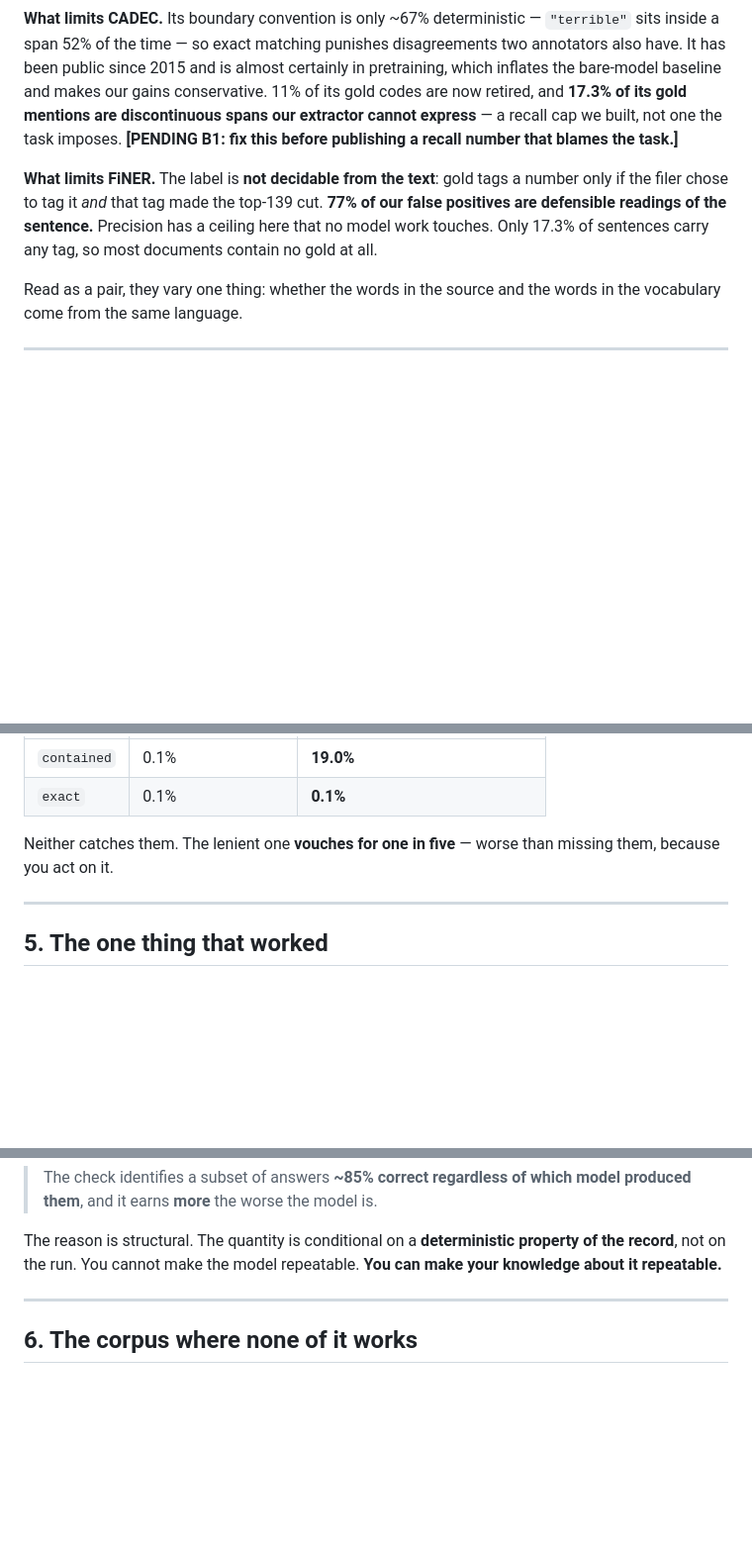
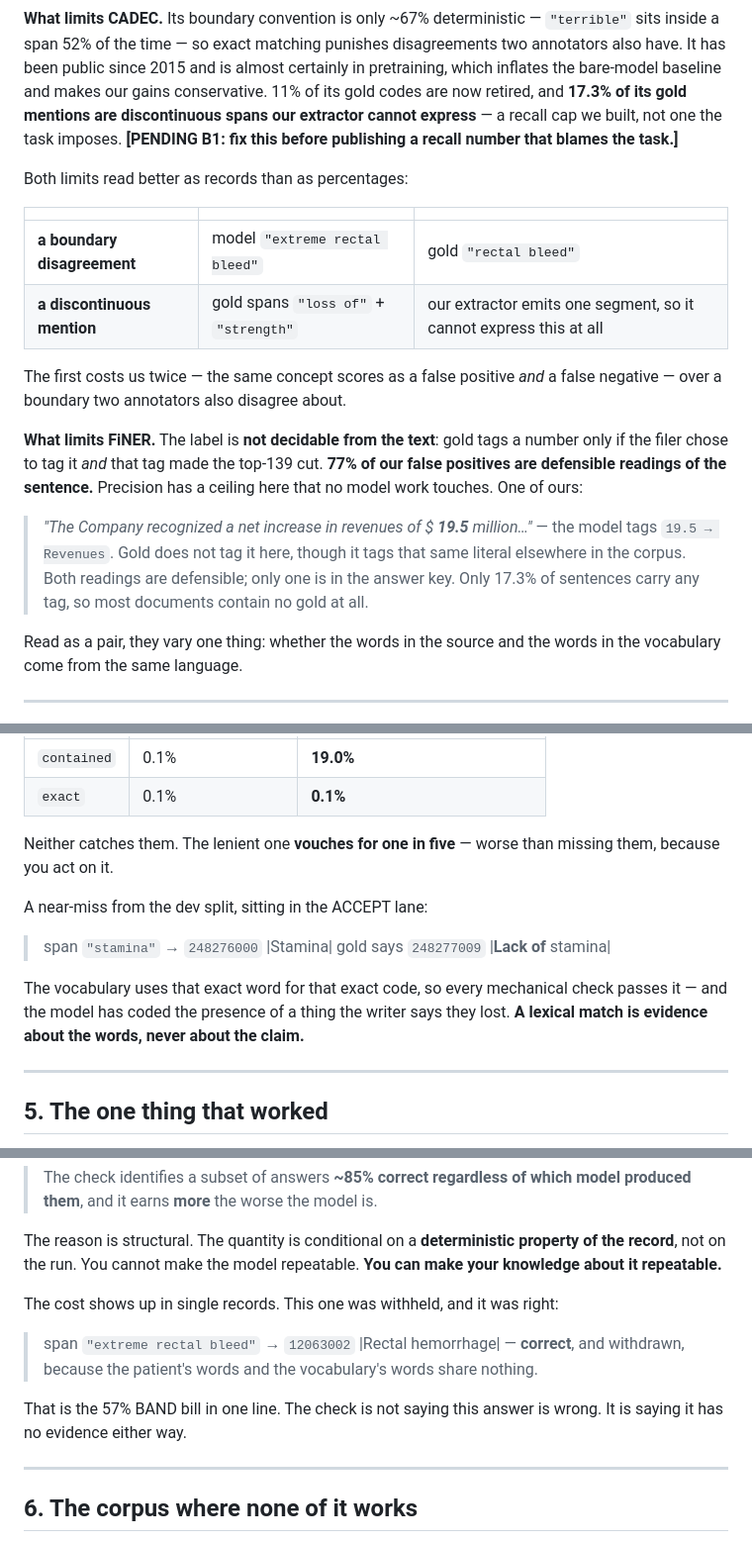
Before and after one commit to wbagais/reliability-ladder, a Markdown page: docs/article-v3.md, 3 parts joined by grey strips. Shown at 99% size. GitHub-like rendering; blank space fills up the shorter version.

Commit message:
Real cases from the data, one per claim
Six examples pulled from the actual run artifacts, not invented
(out/harness/examples.py). Each sits where the claim it illustrates is made.

  boundary + discontinuous  model "extreme rectal bleed" vs gold "rectal bleed";
                            gold spans "loss of" + "strength", which a
                            single-segment extractor cannot express at all
  ACCEPT lane, wrong        "stamina" -> |Stamina| where gold is |Lack of
                            stamina| — every mechanical check passes it, and the
                            model has coded the presence of a thing the writer
                            says they lost
  BAND lane, right          "extreme rectal bleed" -> |Rectal hemorrhage|,
                            correct and withdrawn — the 57% BAND bill in one line
  FiNER undecidable FP      "19.5 -> Revenues" in a sentence about revenues,
                            untagged here and tagged elsewhere
  slot-0 attractor          "12 months" -> AccrualForEnvironmentalLossContingencies
  judge destroyed these     "drowsiness" -> |Drowsy|, "memory loss" -> |Amnesia|,
                            "pain" -> |Pain|

LICENCE DISCIPLINE: CADEC examples are ANNOTATED SPANS and vocabulary labels
only — never a sentence of post prose, which is what preflight's corpus tells
look for and what the non-transferable licence covers. FiNER is CC-BY-SA-4.0, so
its sentence fragments are quoted directly.

Preflight clean, 716 tests.

Co-Authored-By: Claude Opus 5 <noreply@anthropic.com>

```diff
--- a/docs/article-v3.md
+++ b/docs/article-v3.md
@@ -108,10 +108,25 @@ gold mentions are discontinuous spans our extractor cannot express** — a recal
 cap we built, not one the task imposes. **[PENDING B1: fix this before
 publishing a recall number that blames the task.]**
 
+Both limits read better as records than as percentages:
+
+| | | |
+|---|---|---|
+| **a boundary disagreement** | model `"extreme rectal bleed"` | gold `"rectal bleed"` |
+| **a discontinuous mention** | gold spans `"loss of"` + `"strength"` | our extractor emits one segment, so it cannot express this at all |
+
+The first costs us twice — the same concept scores as a false positive *and* a
+false negative — over a boundary two annotators also disagree about.
+
 **What limits FiNER.** The label is **not decidable from the text**: gold tags a
 number only if the filer chose to tag it *and* that tag made the top-139 cut.
 **77% of our false positives are defensible readings of the sentence.** Precision
-has a ceiling here that no model work touches. Only 17.3% of sentences carry any
+has a ceiling here that no model work touches. One of ours:
+
+> *"The Company recognized a net increase in revenues of $ **19.5** million…"*
+> — the model tags `19.5 → Revenues`. Gold does not tag it here, though it tags
+> that same literal elsewhere in the corpus. Both readings are defensible; only
+> one is in the answer key. Only 17.3% of sentences carry any
 tag, so most documents contain no gold at all.
 
 Read as a pair, they vary one thing: whether the words in the source and the words
@@ -217,6 +232,16 @@ near-misses:
 Neither catches them. The lenient one **vouches for one in five** — worse than
 missing them, because you act on it.
 
+A near-miss from the dev split, sitting in the ACCEPT lane:
+
+> span `"stamina"` → `248276000` |Stamina|
+> gold says `248277009` |**Lack of** stamina|
+
+The vocabulary uses that exact word for that exact code, so every mechanical
+check passes it — and the model has coded the presence of a thing the writer
+says they lost. **A lexical match is evidence about the words, never about the
+claim.**
+
 ---
 
 ## 5. The one thing that worked
@@ -242,6 +267,15 @@ ordering has no relationship to model quality — the *worst* model by F1 has th
 The reason is structural. The quantity is conditional on a **deterministic
 property of the record**, not on the run. You cannot make the model repeatable.
 **You can make your knowledge about it repeatable.**
+
+The cost shows up in single records. This one was withheld, and it was right:
+
+> span `"extreme rectal bleed"` → `12063002` |Rectal hemorrhage| — **correct**,
+> and withdrawn, because the patient's words and the vocabulary's words share
+> nothing.
+
+That is the 57% BAND bill in one line. The check is not saying this answer is
+wrong. It is saying it has no evidence either way.
 
 ---
 
```
Also changed, not shown: other parts of docs/article-v3.md (+12 -2 lines).
